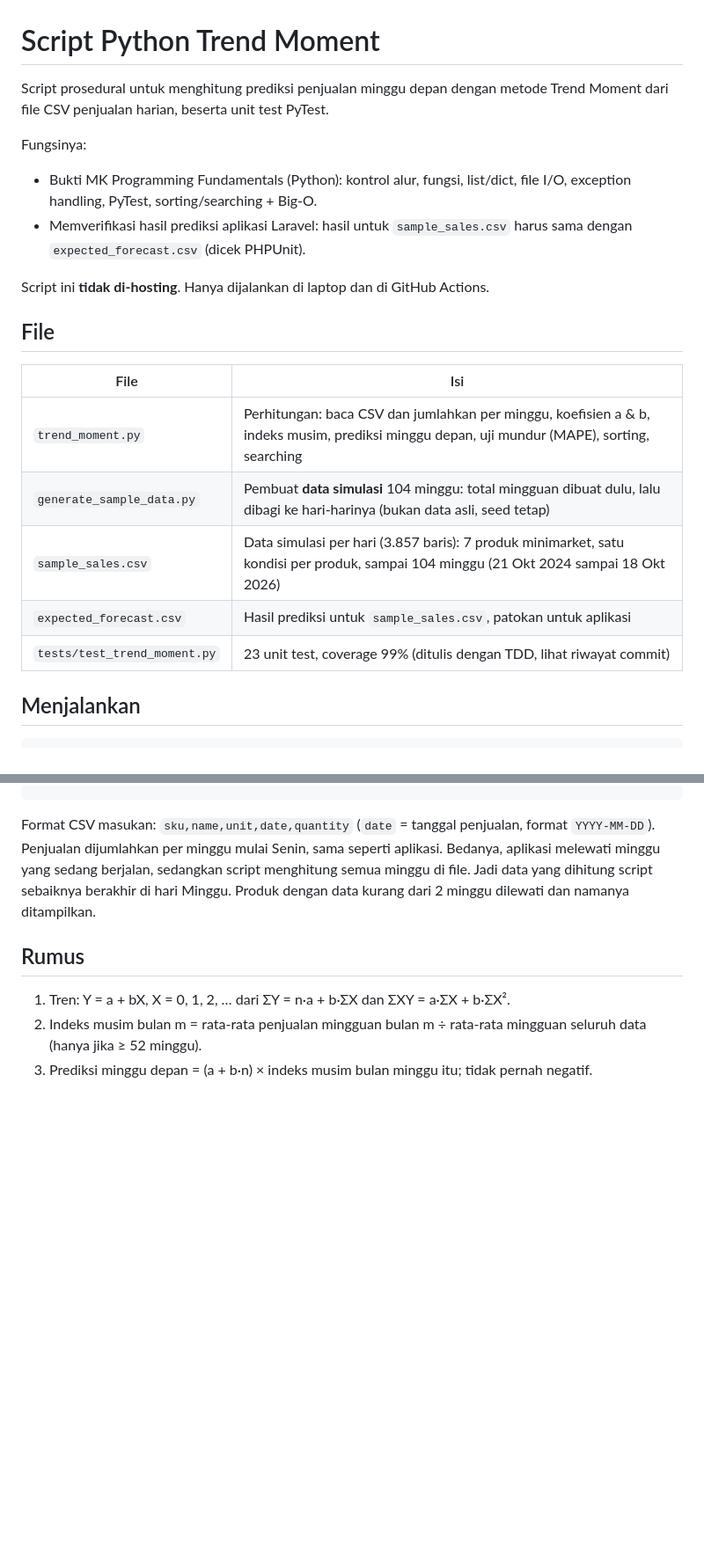
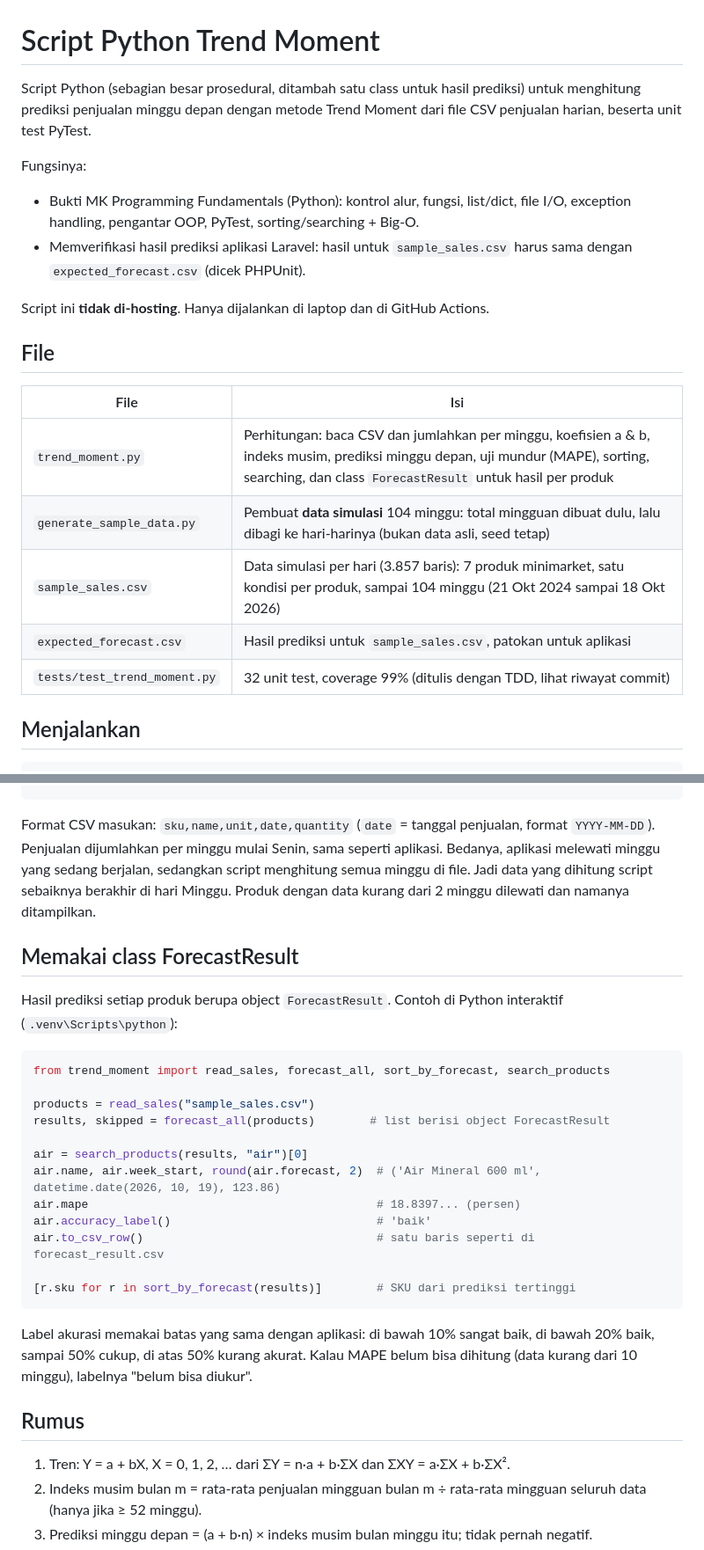
Before and after one commit to amshhQ/forecaststock, a Markdown page: scripts/forecast/README.md, 2 parts joined by grey strips. Shown at 88% size. Drawn GitHub-style; blank space fills up the shorter version.

Commit message:
docs(forecast): cara memakai class ForecastResult

````diff
--- a/scripts/forecast/README.md
+++ b/scripts/forecast/README.md
@@ -1,9 +1,9 @@
 # Script Python Trend Moment
 
-Script prosedural untuk menghitung prediksi penjualan minggu depan dengan metode Trend Moment dari file CSV penjualan harian, beserta unit test PyTest.
+Script Python (sebagian besar prosedural, ditambah satu class untuk hasil prediksi) untuk menghitung prediksi penjualan minggu depan dengan metode Trend Moment dari file CSV penjualan harian, beserta unit test PyTest.
 
 Fungsinya:
-- Bukti MK Programming Fundamentals (Python): kontrol alur, fungsi, list/dict, file I/O, exception handling, PyTest, sorting/searching + Big-O.
+- Bukti MK Programming Fundamentals (Python): kontrol alur, fungsi, list/dict, file I/O, exception handling, pengantar OOP, PyTest, sorting/searching + Big-O.
 - Memverifikasi hasil prediksi aplikasi Laravel: hasil untuk `sample_sales.csv` harus sama dengan `expected_forecast.csv` (dicek PHPUnit).
 
 Script ini **tidak di-hosting**. Hanya dijalankan di laptop dan di GitHub Actions.
@@ -12,11 +12,11 @@ Script ini **tidak di-hosting**. Hanya dijalankan di laptop dan di GitHub Action
 
 | File | Isi |
 |---|---|
-| `trend_moment.py` | Perhitungan: baca CSV dan jumlahkan per minggu, koefisien a & b, indeks musim, prediksi minggu depan, uji mundur (MAPE), sorting, searching |
+| `trend_moment.py` | Perhitungan: baca CSV dan jumlahkan per minggu, koefisien a & b, indeks musim, prediksi minggu depan, uji mundur (MAPE), sorting, searching, dan class `ForecastResult` untuk hasil per produk |
 | `generate_sample_data.py` | Pembuat **data simulasi** 104 minggu: total mingguan dibuat dulu, lalu dibagi ke hari-harinya (bukan data asli, seed tetap) |
 | `sample_sales.csv` | Data simulasi per hari (3.857 baris): 7 produk minimarket, satu kondisi per produk, sampai 104 minggu (21 Okt 2024 sampai 18 Okt 2026) |
 | `expected_forecast.csv` | Hasil prediksi untuk `sample_sales.csv`, patokan untuk aplikasi |
-| `tests/test_trend_moment.py` | 23 unit test, coverage 99% (ditulis dengan TDD, lihat riwayat commit) |
+| `tests/test_trend_moment.py` | 32 unit test, coverage 99% (ditulis dengan TDD, lihat riwayat commit) |
 
 ## Menjalankan
 
@@ -30,6 +30,27 @@ python -m venv .venv                               # sekali saja
 ```
 
 Format CSV masukan: `sku,name,unit,date,quantity` (`date` = tanggal penjualan, format `YYYY-MM-DD`). Penjualan dijumlahkan per minggu mulai Senin, sama seperti aplikasi. Bedanya, aplikasi melewati minggu yang sedang berjalan, sedangkan script menghitung semua minggu di file. Jadi data yang dihitung script sebaiknya berakhir di hari Minggu. Produk dengan data kurang dari 2 minggu dilewati dan namanya ditampilkan.
+
+## Memakai class ForecastResult
+
+Hasil prediksi setiap produk berupa object `ForecastResult`. Contoh di Python interaktif (`.venv\Scripts\python`):
+
+```python
+from trend_moment import read_sales, forecast_all, sort_by_forecast, search_products
+
+products = read_sales("sample_sales.csv")
+results, skipped = forecast_all(products)        # list berisi object ForecastResult
+
+air = search_products(results, "air")[0]
+air.name, air.week_start, round(air.forecast, 2)  # ('Air Mineral 600 ml', datetime.date(2026, 10, 19), 123.86)
+air.mape                                          # 18.8397... (persen)
+air.accuracy_label()                              # 'baik'
+air.to_csv_row()                                  # satu baris seperti di forecast_result.csv
+
+[r.sku for r in sort_by_forecast(results)]        # SKU dari prediksi tertinggi
+```
+
+Label akurasi memakai batas yang sama dengan aplikasi: di bawah 10% sangat baik, di bawah 20% baik, sampai 50% cukup, di atas 50% kurang akurat. Kalau MAPE belum bisa dihitung (data kurang dari 10 minggu), labelnya "belum bisa diukur".
 
 ## Rumus
 
````
